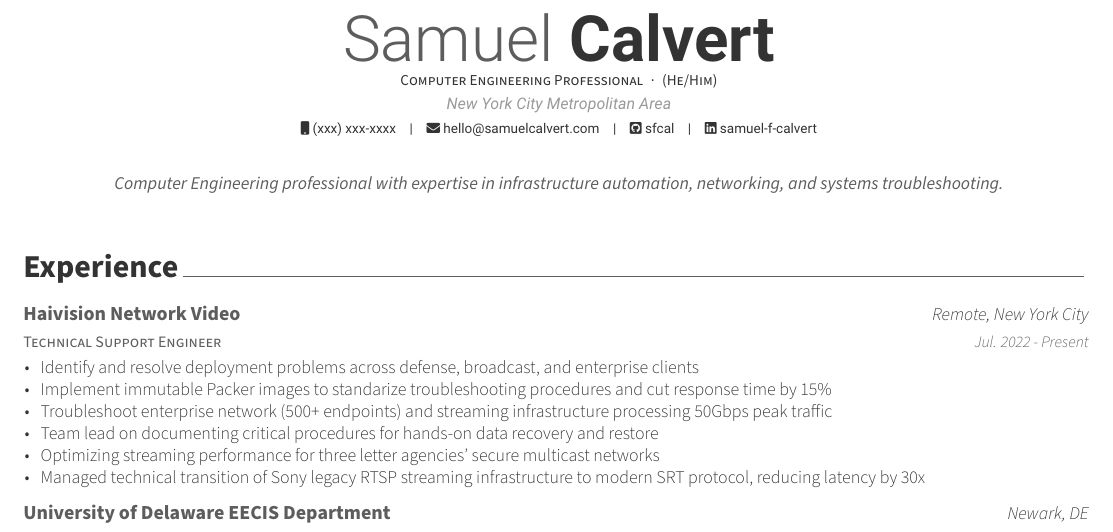
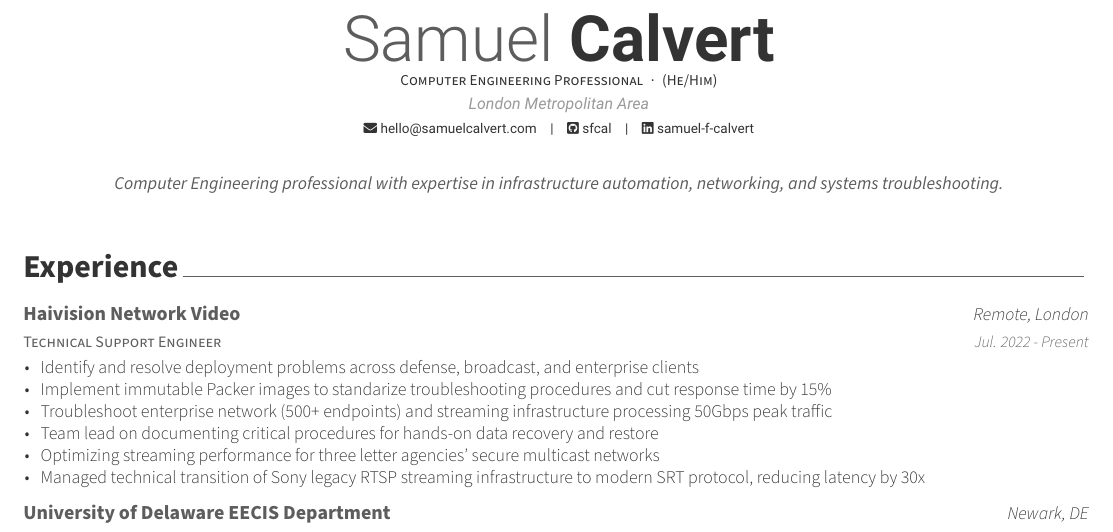
Before and after one commit to sfcal/cv, a LaTeX CV (cv.tex): part of the page, cut so that both start at the same text. Compiled offline with XeLaTeX.

Commit message:
updated to london

```diff
--- a/cv.tex
+++ b/cv.tex
@@ -38,9 +38,9 @@
 % \photo{profile.png}
 \name{Samuel}{Calvert}
 \position{Computer Engineering Professional{\enskip\cdotp\enskip}(He/Him)}
-\address{New York City Metropolitan Area}
+\address{London Metropolitan Area}
 
-\mobile{(xxx) xxx-xxxx}
+%\mobile{(xxx) xxx-xxxx}
 \email{hello@samuelcalvert.com}
 % \homepage{www.example.com}
 \github{sfcal}
@@ -87,7 +87,7 @@
   \cventry
     {Technical Support Engineer} % Job title
     {Haivision Network Video} % Organization
-    {Remote, New York City} % Location
+    {Remote, London} % Location
     {Jul. 2022 - Present} % Date(s)
     {
       \begin{cvitems} % Description(s) of tasks/responsibilities
```
Also changed, not shown: Makefile, 1 other file.
